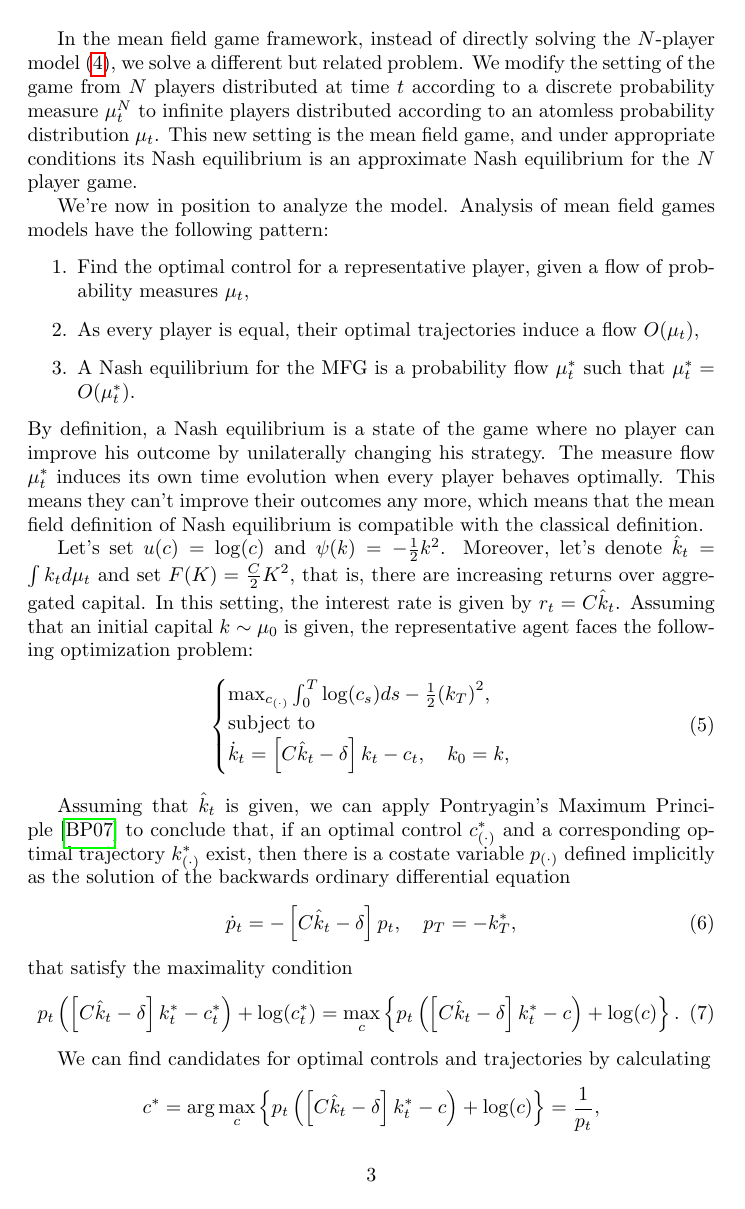
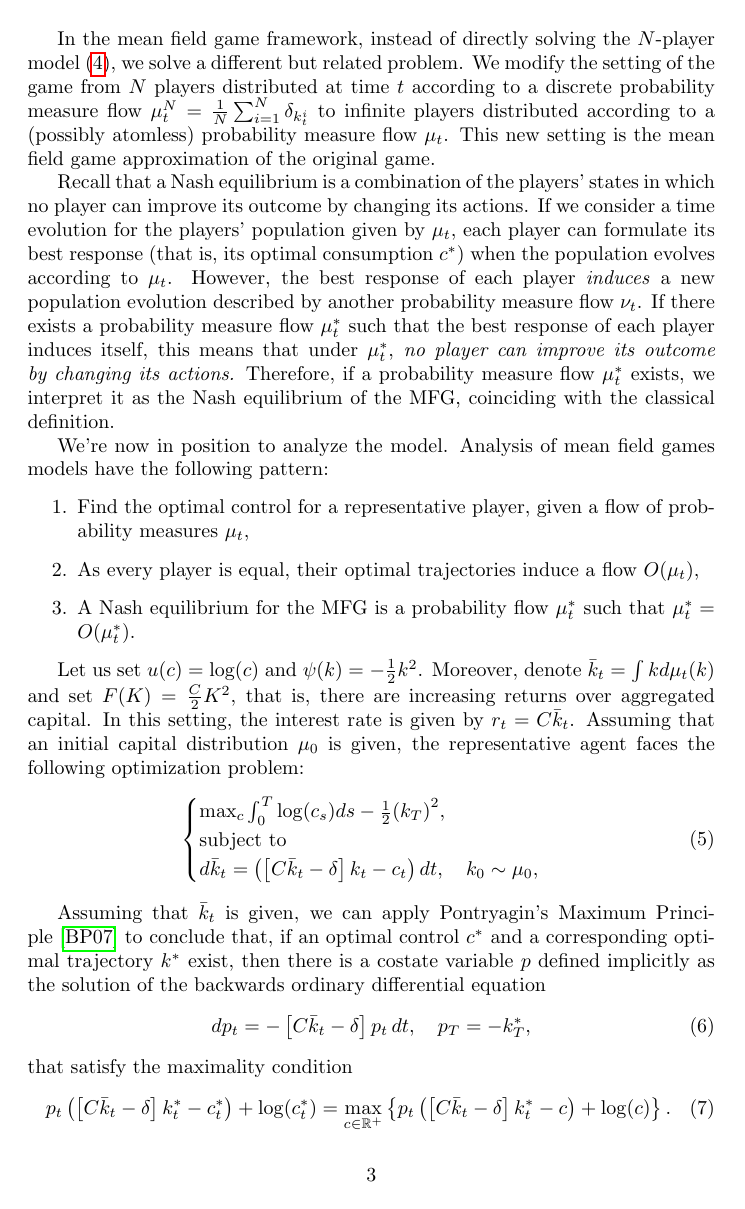
Before and after one commit to fjpAntunes/Mean-Field-Games-Study-Notes, a LaTeX document (qualificacao.tex, which reads qualificacao/introduction/economic_example.tex): page 3 of 23. Compiled offline with pdfLaTeX.

Commit message:
fix: economic example revision

```diff
--- a/qualificacao/introduction/economic_example.tex
+++ b/qualificacao/introduction/economic_example.tex
@@ -41,9 +46,24 @@ Therefore, the optimization problem faced by agent $i$ is
 
 In the mean field game framework, instead of directly solving the $N$-player model~\eqref{economic_example:N_player_game},
 we solve a different but related problem.
-We modify the setting of the game from $N$ players distributed at time $t$ according to a discrete probability measure $\mu^N_t$ to infinite players
-distributed according to an atomless probability distribution  $\mu_t$.
-This new setting is the mean field game, and under appropriate conditions its Nash equilibrium is an approximate Nash equilibrium for the $N$ player game.
+We modify the setting of the game from $N$ players distributed at time $t$ according
+to a discrete probability measure flow $\mu^N_t = \frac{1}{N} \sum_{i = 1}^N \delta_{k^i_t}$
+to infinite players distributed according to a (possibly atomless) probability measure flow $\mu_t$.
+This new setting is the mean field game approximation of the original game.
+
+Recall that a Nash equilibrium is a combination of the players' states in which
+no player can improve its outcome by changing its actions.
+If we consider a time evolution for the players' population given by $\mu_t$,
+each player can formulate its best response
+(that is, its optimal consumption $c^*$) when the population evolves according to
+$\mu_t$.
+However, the best response of each player \textit{induces}
+a new population evolution described by another probability measure flow $\nu_t$.
+If there exists a probability measure flow $\mu_t^*$ such that the best response
+of each player induces itself, this means that under $\mu_t^*$,
+\textit{no player can improve its outcome by changing its actions.}
+Therefore, if a probability measure flow $\mu_t^*$ exists, we interpret it as
+the Nash equilibrium of the MFG, coinciding with the classical definition.
 
 We're now in position to analyze the model. Analysis of mean field games models have the following pattern:
 \begin{enumerate}
@@ -51,36 +71,35 @@ We're now in position to analyze the model. Analysis of mean field games models
     \item As every player is equal, their optimal trajectories induce a flow $O(\mu_t)$,
     \item A Nash equilibrium for the MFG is a probability flow $\mu_t^*$ such that $\mu_t^* = O(\mu_t^*)$.
 \end{enumerate}
-By definition, a Nash equilibrium is a state of the game where no player can improve his outcome by unilaterally changing his strategy.
-The measure flow $\mu_t^*$ induces its own time evolution when every player behaves optimally.
-This means they can't improve their outcomes any more,
-which means that the mean field definition of Nash equilibrium is compatible with the classical definition.
+%By definition, a Nash equilibrium is a state of the game where no player can improve his outcome by unilaterally changing his strategy.
+%The measure flow $\mu_t^*$ induces its own time evolution when every player behaves optimally.
+%This means they can't improve their outcomes any more,
+%which means that the mean field definition of Nash equilibrium is compatible with the classical definition.
 
-Let's set $u(c) = \log(c)$ and $\psi(k) = - \frac{1}{2} k^2$.
-Moreover, let's denote $\hat k_t = \int k_t d \mu_t$ and set $F(K) = \frac{C}{2} K^2$, that is, there are increasing returns over aggregated capital.
-In this setting, the interest rate is given by $r_t = C {\hat k_t} $.
-Assuming that an initial capital $k \sim \mu_0$ is given,
+Let us set $u(c) = \log(c)$ and $\psi(k) = - \frac{1}{2} k^2$.
+Moreover, denote $\bar k_t = \int k d \mu_t(k)$ and set $F(K) = \frac{C}{2} K^2$, that is, there are increasing returns over aggregated capital.
+In this setting, the interest rate is given by $r_t = C {\bar k_t} $.
+Assuming that an initial capital distribution $\mu_0$ is given,
 the representative agent faces the following optimization problem:
 \begin{equation}\label{economic_example:representative_agent}
     \begin{cases}
-        \max_{c_{(\cdot)}} \int_0^T \log(c_s) ds -\frac{1}{2}{(k_T)}^2,\\
+        \max_{c} \int_0^T \log(c_s) ds -\frac{1}{2}{(k_T)}^2,\\
         \text{subject to}\\
-        \dot k_t = \left[ C {\hat k_t} - \delta \right] k_t - c_t, \quad k_0 = k,
+        d {\bar k}_t = \left(\left[ C {\bar k_t} - \delta \right] k_t - c_t \right) dt, \quad k_0 \sim \mu_0,
     \end{cases}
 \end{equation}
 
-Assuming that ${\hat k_t}$ is given, we can apply Pontryagin's Maximum Principle~\cite{bressan2007introduction}
-to conclude that, if an optimal control $c^*_{(\cdot)}$ and a corresponding optimal trajectory $k^*_{(\cdot)}$ exist,
-then there is a costate variable $p_{(\cdot)}$ defined implicitly as the solution of the backwards ordinary differential equation
+Assuming that ${\bar k_t}$ is given, we can apply Pontryagin's Maximum Principle~\cite{bressan2007introduction}
+to conclude that, if an optimal control $c^*$ and a corresponding optimal trajectory $k^*$ exist,
+then there is a costate variable $p$ defined implicitly as the solution of the backwards ordinary differential equation
 \begin{equation}\label{economic_example:costate_ode}
-    \dot p_t = -  \left[C{\hat k_t} - \delta \right] p_t, \quad p_T =  - k^*_T,
+    d p_t = -  \left[C{{\bar k}_t} - \delta \right] p_t\, dt, \quad p_T =  - k^*_T,
 \end{equation}
 that satisfy the maximality condition
 \begin{equation}\label{economic_example:maximality_condition}
-    p_t\left( \left[C {\hat k_t} - \delta \right]k^*_t - c^*_t \right) + \log(c^*_t) =
-    \max_c \left\{ p_t\left( \left[C {\hat k_t} - \delta \right]k^*_t - c \right) + \log(c) \right\}.
+    p_t\left( \left[C {\bar k_t} - \delta \right]k^*_t - c^*_t \right) + \log(c^*_t) =
+    \max_{c \in \mathbb{R}^+} \left\{ p_t\left( \left[C {\bar k_t} - \delta \right]k^*_t - c \right) + \log(c) \right\}.
 \end{equation}
 
 We can find candidates for optimal controls and trajectories by calculating
 \begin{equation*}
-    c^* = \arg\max_c  \left\{ p_t\left( \left[C {\hat k_t} - \delta \right]k^*_t - c \right) + \log(c) \right\} = \frac{1}{p_t},
```
Also changed, not shown: qualificacao/introduction/economic_example.tex (69 more changed lines).
